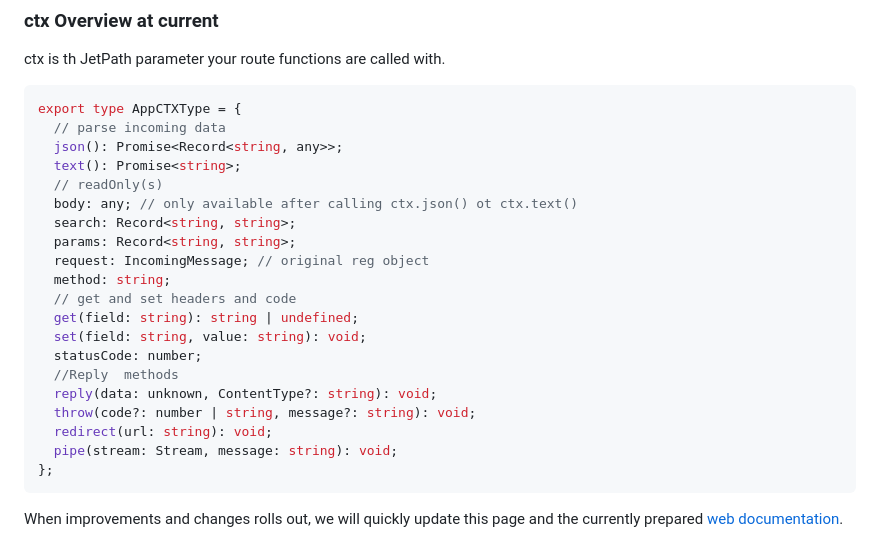
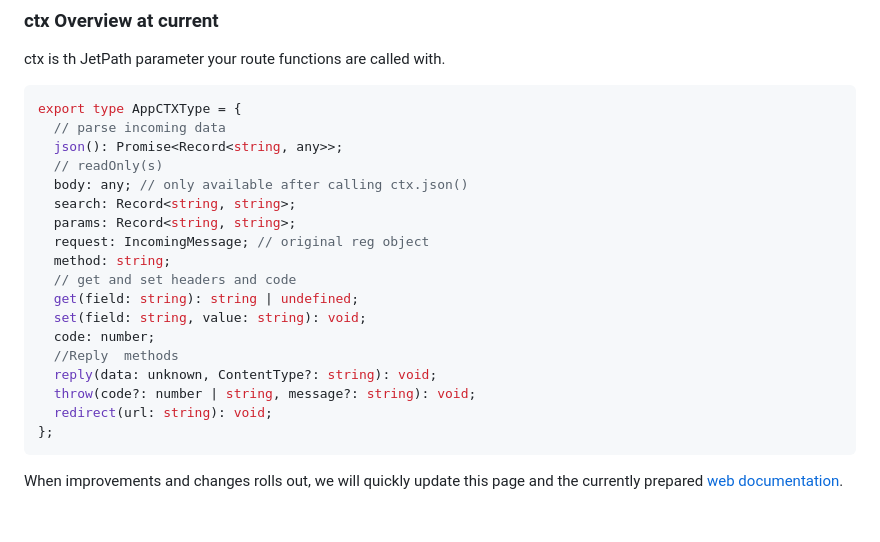
Before and after one commit to Uiedbook/JetPath, a Markdown page: README.md, the part around the change. GitHub-like rendering; blank space fills up the shorter version.

Commit message:
ctx fixes and more speed

````diff
--- a/README.md
+++ b/README.md
@@ -191,9 +191,8 @@ ctx is th JetPath parameter your route functions are called with.
 export type AppCTXType = {
   // parse incoming data
   json(): Promise<Record<string, any>>;
-  text(): Promise<string>;
   // readOnly(s)
-  body: any; // only available after calling ctx.json() ot ctx.text()
+  body: any; // only available after calling ctx.json()
   search: Record<string, string>;
   params: Record<string, string>;
   request: IncomingMessage; // original reg object
@@ -201,12 +200,11 @@ export type AppCTXType = {
   // get and set headers and code
   get(field: string): string | undefined;
   set(field: string, value: string): void;
-  statusCode: number;
+  code: number;
   //Reply  methods
   reply(data: unknown, ContentType?: string): void;
   throw(code?: number | string, message?: string): void;
   redirect(url: string): void;
-  pipe(stream: Stream, message: string): void;
 };
 ```
 
````
